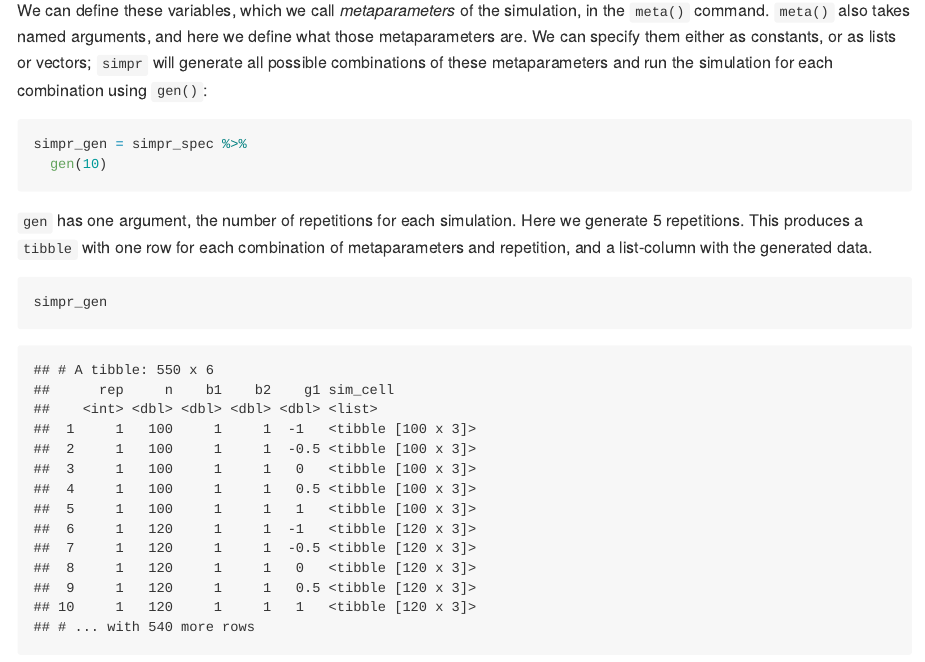
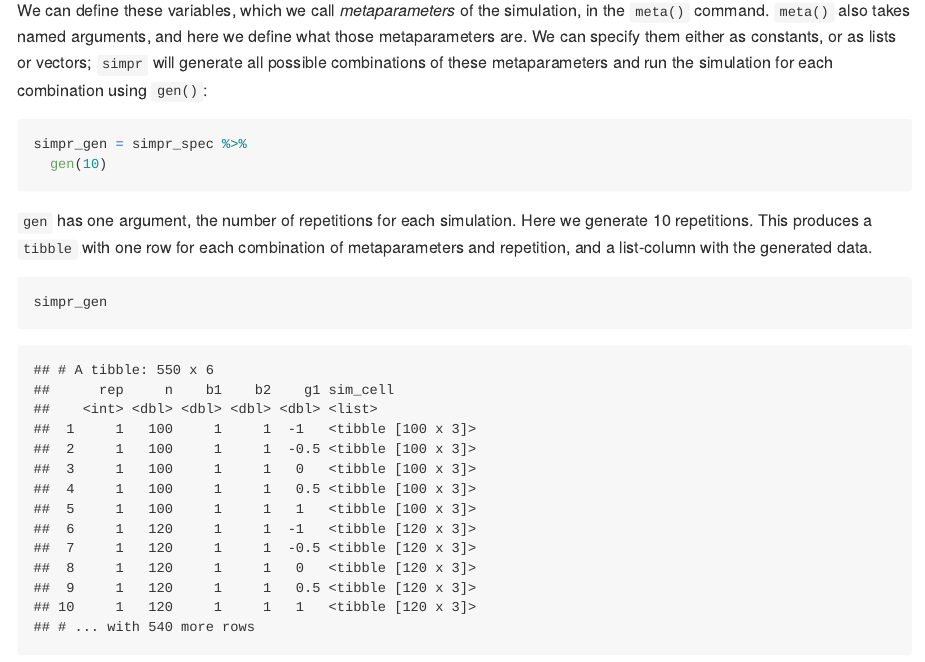
Before and after one commit to statisfactions/simpr, an R Markdown document (README.Rmd): the page in a window 1100 px wide, from 1710 px down. The pictures show the output file README.md that the author committed with the source, drawn offline in the style of GitHub; badge pictures from the web are left out.

Commit message:
typo in README

````diff
--- a/README.Rmd
+++ b/README.Rmd
@@ -76,7 +76,7 @@ simpr_gen = simpr_spec %>%
   gen(10)
 ```
 
-`gen` has one argument, the number of repetitions for each simulation.  Here we generate 5 repetitions. This produces a `tibble` with one row for each combination of metaparameters and repetition, and a list-column with the generated data.
+`gen` has one argument, the number of repetitions for each simulation.  Here we generate 10 repetitions. This produces a `tibble` with one row for each combination of metaparameters and repetition, and a list-column with the generated data.
 
 ```{r}
 simpr_gen
````
Also changed, not shown: README.md, 1 other file.
